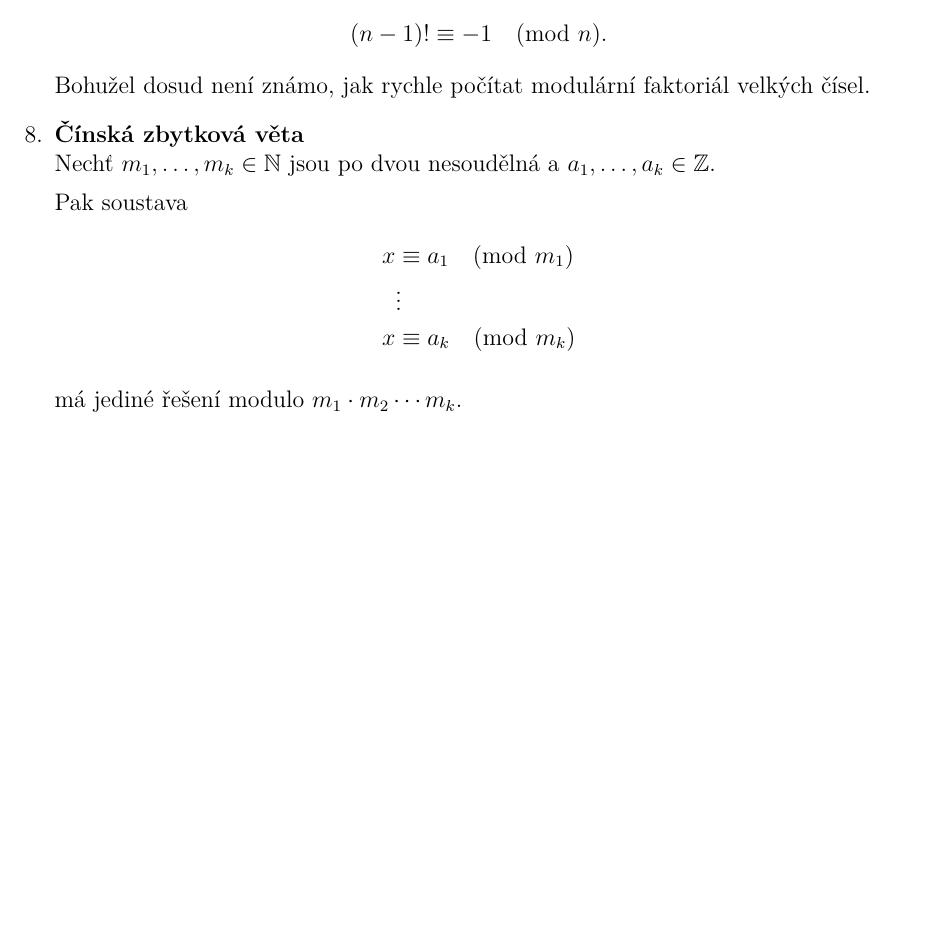
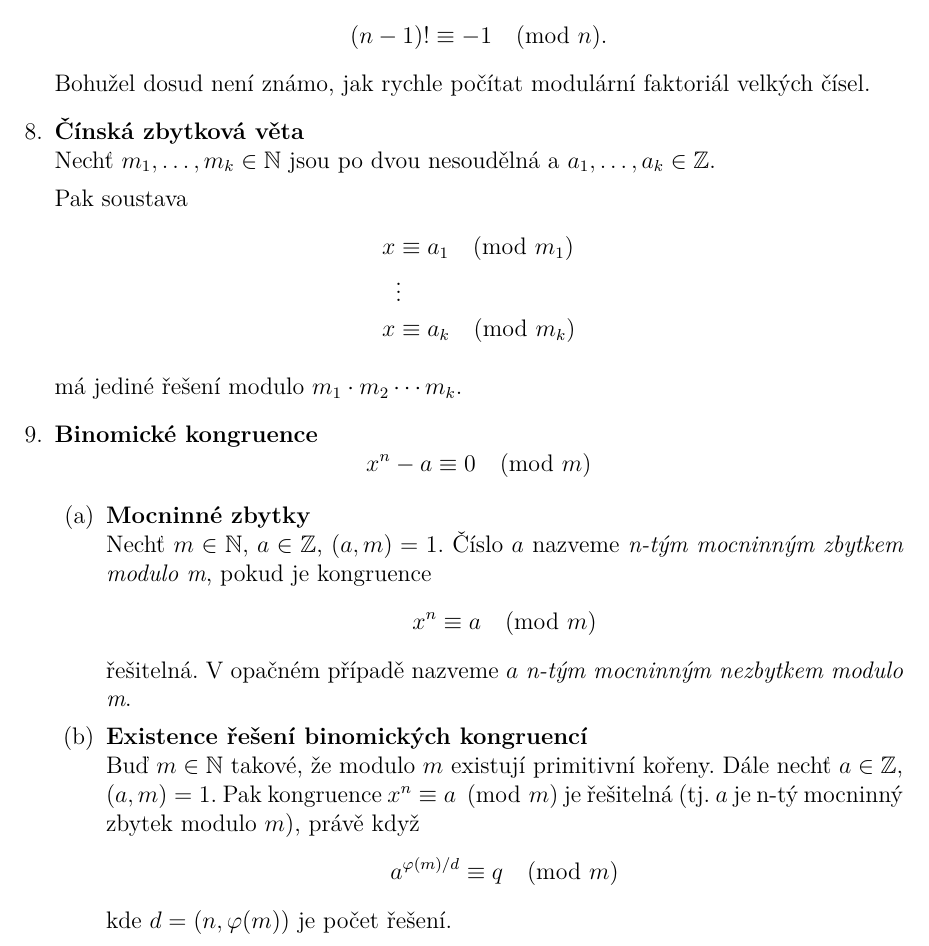
Before and after one commit to horacekj/mb204-basics, a LaTeX document (basics.tex): part of page 2 of 2, cut so that both start at the same text, the shorter picture padded with empty space. Compiled offline with pdfLaTeX.

Commit message:
Add binomic congruences.

```diff
--- a/basics.tex
+++ b/basics.tex
@@ -96,6 +96,28 @@
 
 		má jediné řešení modulo $m_1 \cdot m_2 \cdots m_k$.
 
+	\item \textbf{Binomické kongruence}
+		\[ x^n -a \equiv 0 \pmod{m} \]
+
+	\begin{enumerate}
+		\item \textbf{Mocninné zbytky}\\
+			Nechť $m \in \mathbb{N}$, $a \in \mathbb{Z}$, $(a,m) = 1$. Číslo $a$
+			nazveme \textit{n-tým mocninným zbytkem modulo m}, pokud je kongruence
+			\[ x^n \equiv a \pmod{m} \]
+			řešitelná. V opačném případě nazveme $a$ \textit{n-tým mocninným
+			nezbytkem modulo m}.
+
+		\item \textbf{Existence řešení binomických kongruencí}\\
+			Buď $m \in \mathbb{N}$ takové, že modulo $m$ existují primitivní
+			kořeny.  Dále nechť $a \in \mathbb{Z}$, $(a,m) = 1$. Pak kongruence
+			$x^n \equiv a \pmod{m}$ je řešitelná (tj. $a$ je n-tý mocninný
+			zbytek modulo $m$), právě když
+			\[ a^{\varphi(m)/d} \equiv q \pmod{m} \]
+			kde $d = (n, \varphi(m))$ je počet řešení.
+	\end{enumerate}
+
+%	\item \textbf{Polynomiální kongruence}\\
+
 \end{enumerate}
 
 \end{document}
```
